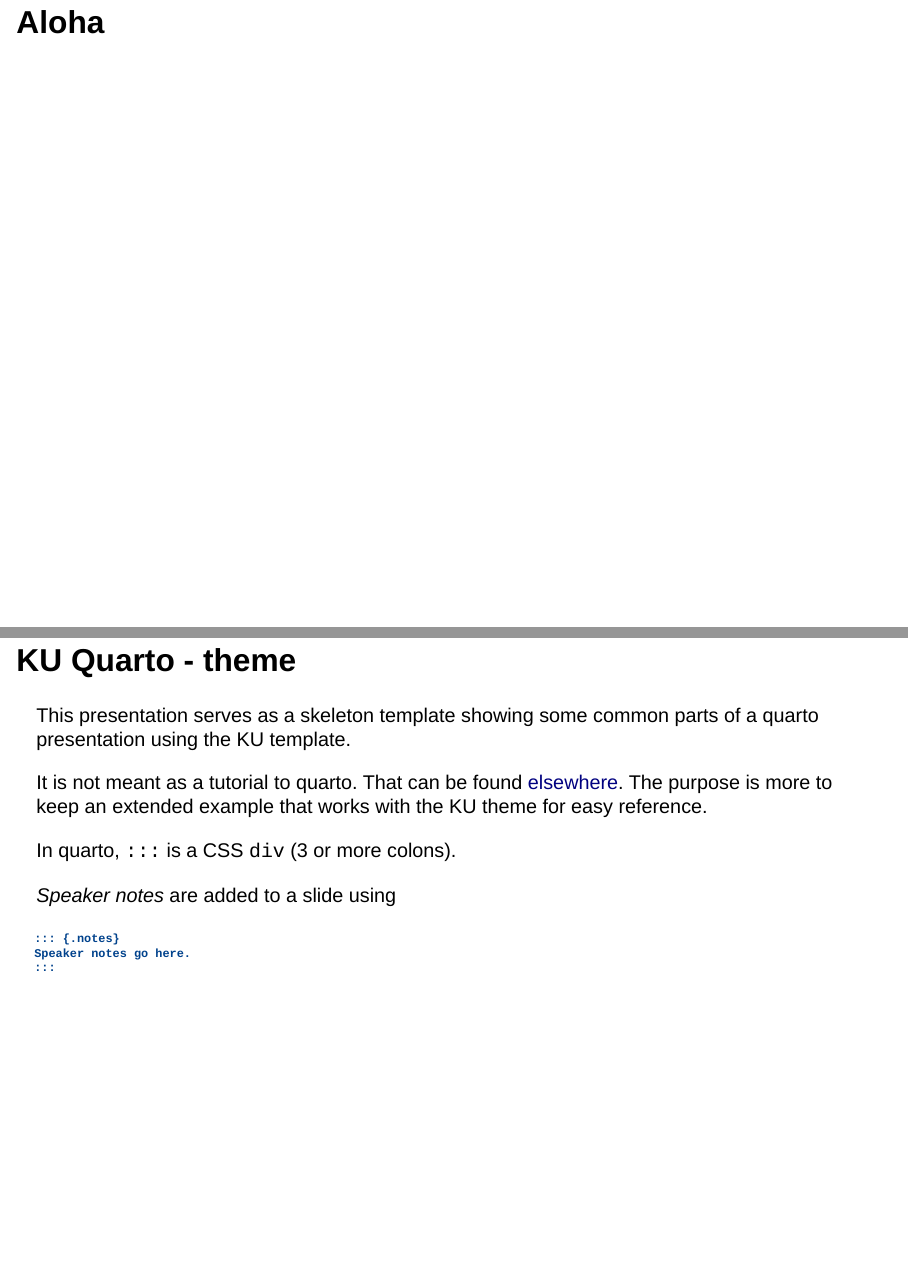
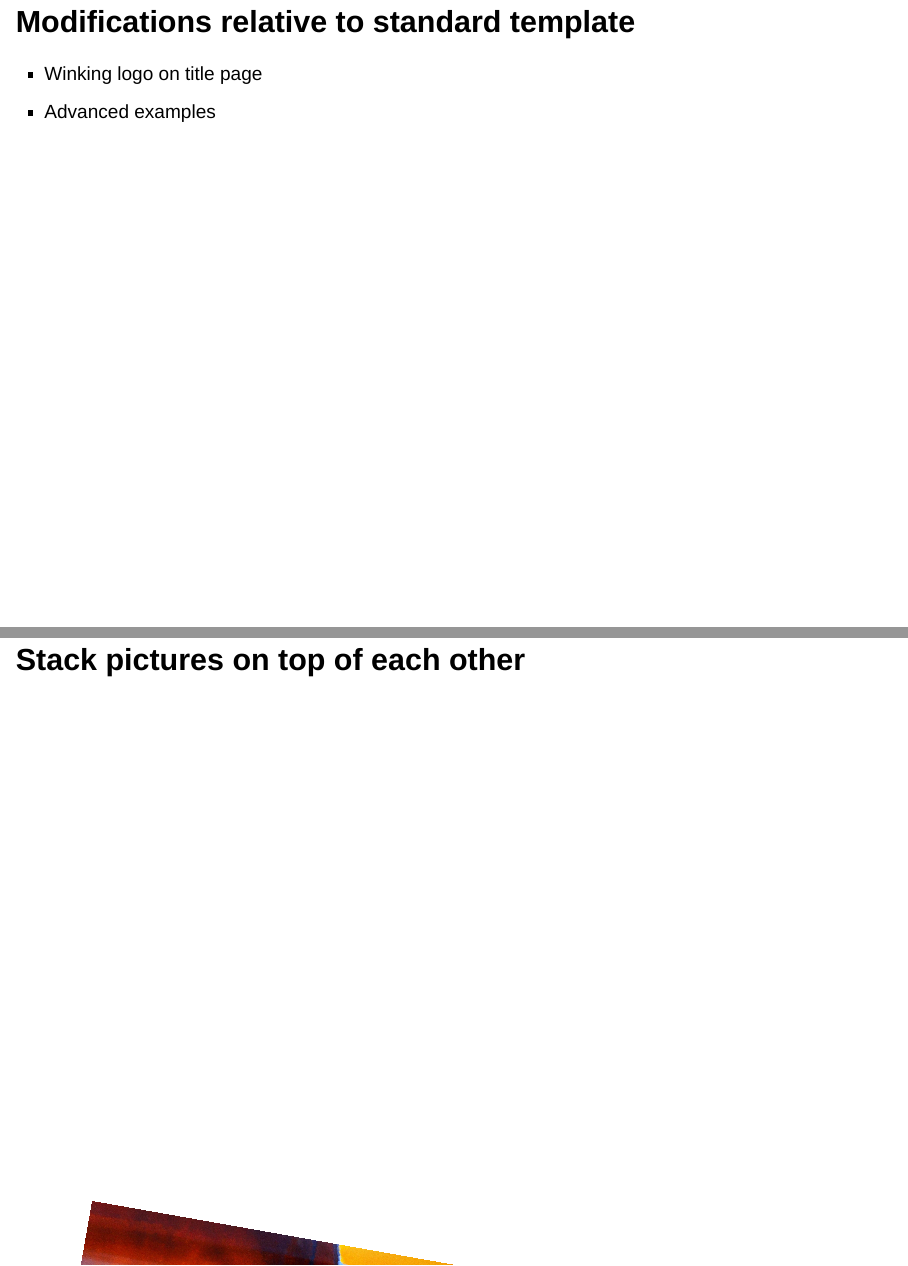
Before and after one commit to ekstroem/quarto, a Quarto document (fancy.qmd): pages 2 and 3 of 7 before the commit and pages 2 and 3 of 11 after it, joined at a grey line. Rendered offline with R 4.5, knitr and Pandoc in place of Quarto, with nearby package versions; the code chunks are not run, so their results and figures are left out; drawn as Slidy slides in place of the format the file asks for.

Commit message:
Stacked pictures

````diff
--- a/fancy.qmd
+++ b/fancy.qmd
@@ -41,28 +41,4 @@
 editor: source
 ---
 
-# Aloha
-
-# KU Quarto - theme
-
-```{r}
-#| echo: false
-library("tidyverse")
-source("kutheme.R")   # Get the theme
-```
-
-This presentation serves as a skeleton template showing some common parts of a quarto presentation using the KU template.
-
-It is not meant as a tutorial to quarto. That can be found [elsewhere](https://quarto.org/docs/presentations/revealjs/). The purpose is more to keep an extended example that works with the KU theme for easy reference.
-
-In quarto, `:::` is a CSS `div` (3 or more colons).
-
-[*Speaker notes*]{.yellow} are added to a slide using
-
-    ::: {.notes}
-    Speaker notes go here.
-    :::
-
-
-::: {.notes}
-Speaker notes go here.
+# Modifications relative to standard template
@@ -87,5 +50,6 @@
 ```
 
 
-This presentation serves as a skeleton template showing some common parts of a quarto presentation using the KU template.
+- Winking logo on title page
+- Advanced examples
 
@@ -93,3 +56,3 @@
 
-In quarto, `:::` is a CSS `div` (3 or more colons).
+# Stack pictures on top of each other
 
````
Also changed, not shown: fancy.qmd (27 more changed lines).
